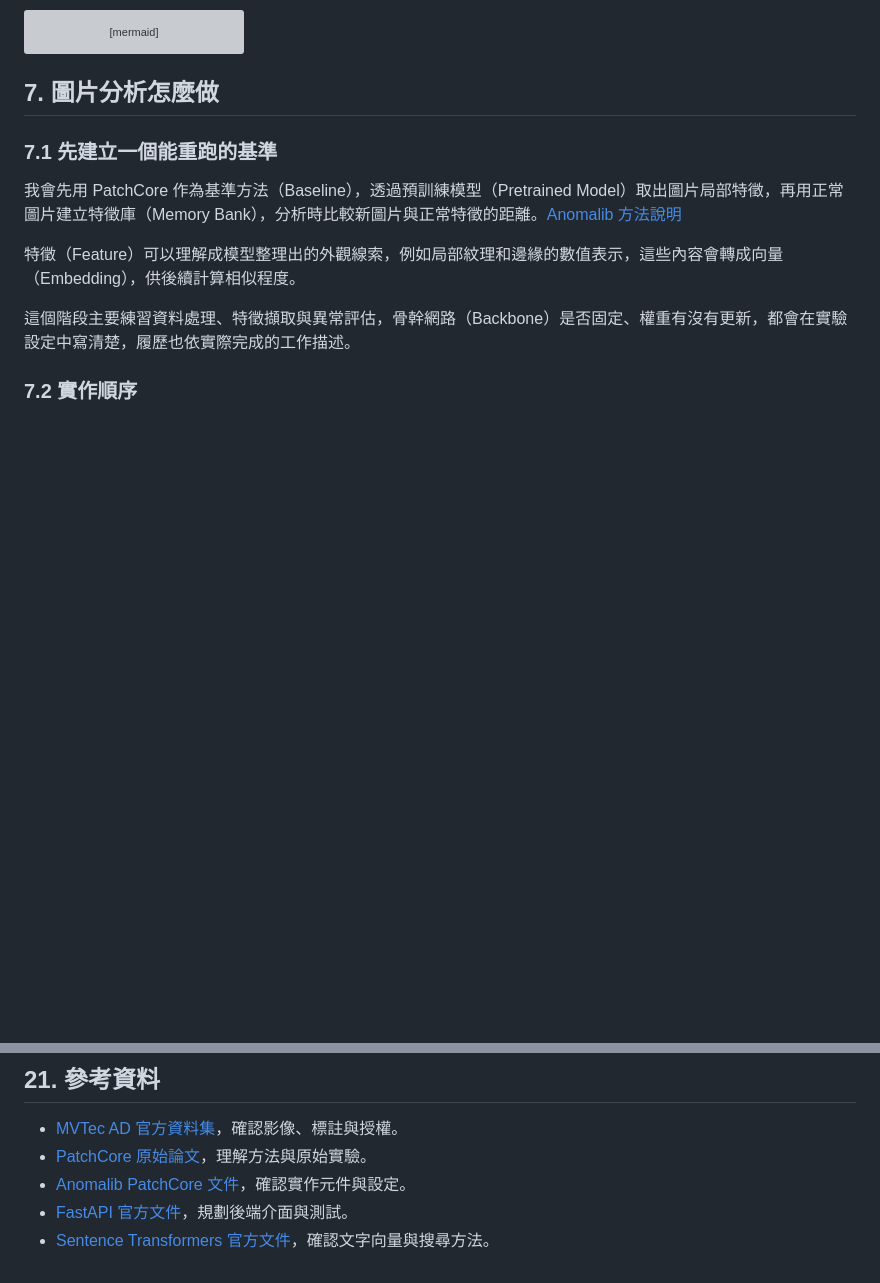
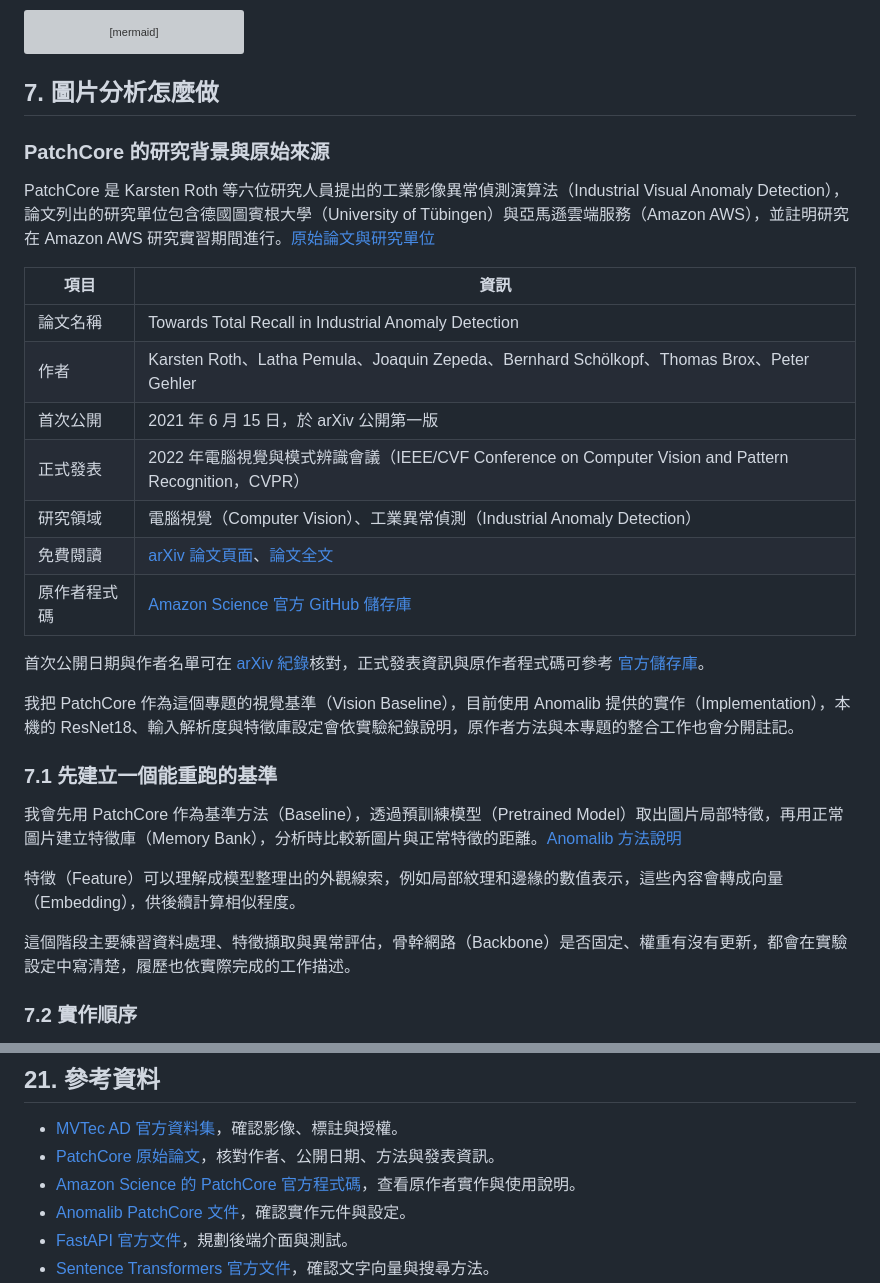
Before and after one commit to chelsietao/InspectRAG-Agent, a Markdown page: README.md, 2 parts joined by grey strips. GitHub-like rendering; blank space fills up the shorter version; grey boxes are pictures that could not be loaded.

Commit message:
docs: credit PatchCore authors and add original research sources

````diff
--- a/README.md
+++ b/README.md
@@ -210,6 +210,24 @@ flowchart TD
 ```
 
 ## 7. 圖片分析怎麼做
+
+### PatchCore 的研究背景與原始來源
+
+PatchCore 是 Karsten Roth 等六位研究人員提出的工業影像異常偵測演算法（Industrial Visual Anomaly Detection），論文列出的研究單位包含德國圖賓根大學（University of Tübingen）與亞馬遜雲端服務（Amazon AWS），並註明研究在 Amazon AWS 研究實習期間進行。[原始論文與研究單位](https://arxiv.org/html/2106.08265v2)
+
+| 項目 | 資訊 |
+|---|---|
+| 論文名稱 | Towards Total Recall in Industrial Anomaly Detection |
+| 作者 | Karsten Roth、Latha Pemula、Joaquin Zepeda、Bernhard Schölkopf、Thomas Brox、Peter Gehler |
+| 首次公開 | 2021 年 6 月 15 日，於 arXiv 公開第一版 |
+| 正式發表 | 2022 年電腦視覺與模式辨識會議（IEEE/CVF Conference on Computer Vision and Pattern Recognition，CVPR） |
+| 研究領域 | 電腦視覺（Computer Vision）、工業異常偵測（Industrial Anomaly Detection） |
+| 免費閱讀 | [arXiv 論文頁面](https://arxiv.org/abs/2106.08265)、[論文全文](https://arxiv.org/html/2106.08265v2) |
+| 原作者程式碼 | [Amazon Science 官方 GitHub 儲存庫](https://github.com/amazon-science/patchcore-inspection) |
+
+首次公開日期與作者名單可在 [arXiv 紀錄](https://arxiv.org/abs/2106.08265)核對，正式發表資訊與原作者程式碼可參考 [官方儲存庫](https://github.com/amazon-science/patchcore-inspection)。
+
+我把 PatchCore 作為這個專題的視覺基準（Vision Baseline），目前使用 Anomalib 提供的實作（Implementation），本機的 ResNet18、輸入解析度與特徵庫設定會依實驗紀錄說明，原作者方法與本專題的整合工作也會分開註記。
 
 ### 7.1 先建立一個能重跑的基準
 
@@ -597,7 +615,8 @@ InspectRAG-Agent/
 ## 21. 參考資料
 
 - [MVTec AD 官方資料集](https://www.mvtec.com/research-teaching/datasets/mvtec-ad)，確認影像、標註與授權。
-- [PatchCore 原始論文](https://openaccess.thecvf.com/content/CVPR2022/html/Roth_Towards_Total_Recall_in_Industrial_Anomaly_Detection_CVPR_2022_paper.html)，理解方法與原始實驗。
+- [PatchCore 原始論文](https://arxiv.org/abs/2106.08265)，核對作者、公開日期、方法與發表資訊。
+- [Amazon Science 的 PatchCore 官方程式碼](https://github.com/amazon-science/patchcore-inspection)，查看原作者實作與使用說明。
 - [Anomalib PatchCore 文件](https://anomalib.readthedocs.io/en/latest/markdown/guides/reference/models/image/patchcore.html)，確認實作元件與設定。
 - [FastAPI 官方文件](https://fastapi.tiangolo.com/)，規劃後端介面與測試。
 - [Sentence Transformers 官方文件](https://www.sbert.net/)，確認文字向量與搜尋方法。
````
